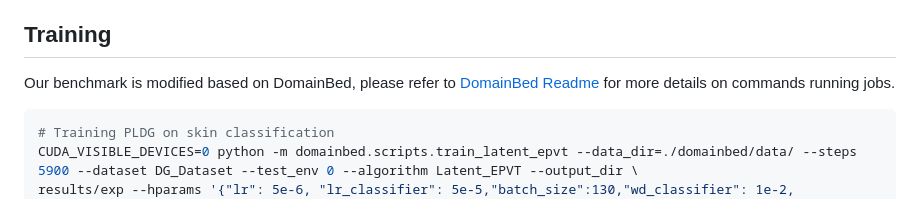
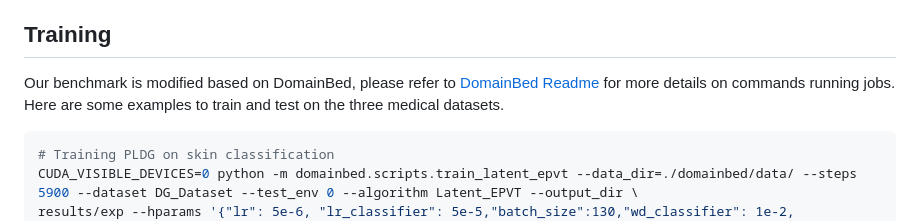
Before and after one commit to SiyuanYan1/PLDG, a Markdown page: README.md, the part around the change. Rendered like a GitHub page.

````diff
--- a/README.md
+++ b/README.md
@@ -38,7 +38,7 @@ Please refer to our paper and its supplementary material for more details about
 
 ## Training
 
-Our benchmark is modified based on DomainBed, please refer to [DomainBed Readme](https://github.com/facebookresearch/DomainBed) for more details on commands running jobs.
+Our benchmark is modified based on DomainBed, please refer to [DomainBed Readme](https://github.com/facebookresearch/DomainBed) for more details on commands running jobs. Here are some examples to train and test on the three medical datasets.
 
 ```sh
 # Training PLDG on skin classification
````
